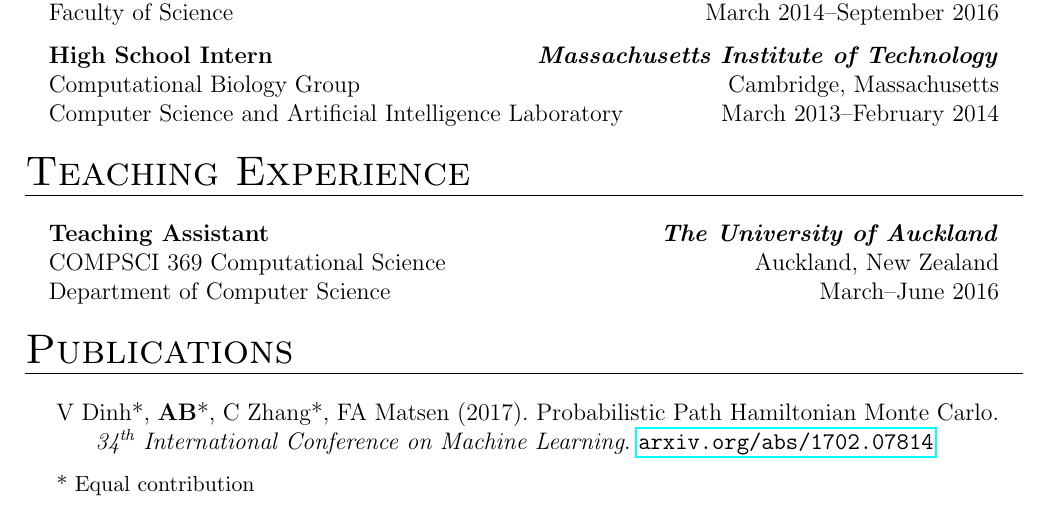
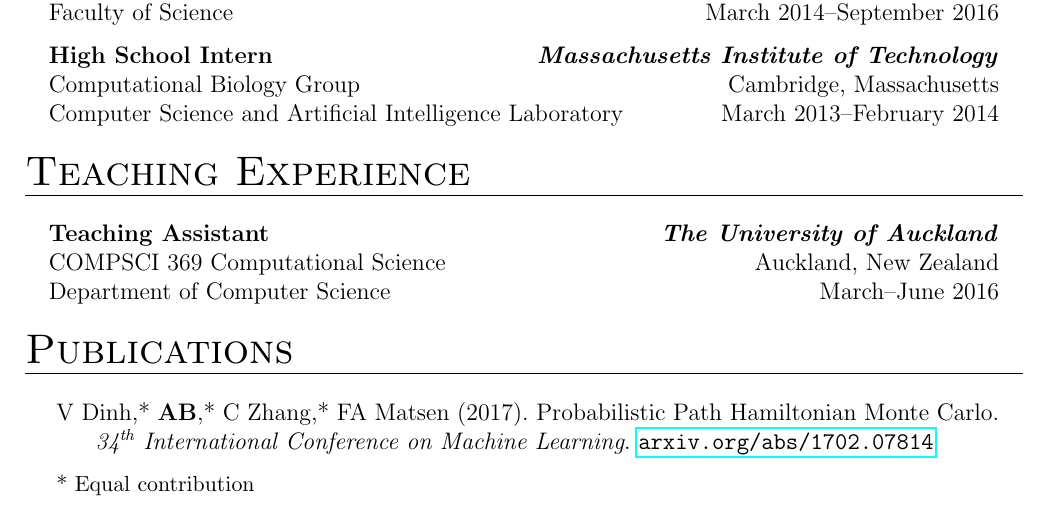
Before and after one commit to armanbilge/cv, a LaTeX CV (cv.tex): part of page 1 of 2, cut so that both start at the same text. Compiled offline with pdfLaTeX.

Commit message:
Fix asterisks

```diff
--- a/cv.tex
+++ b/cv.tex
@@ -41,7 +41,7 @@
 
     \begin{hangingsection}{Publications}
 
-        \hangingentry V Dinh\**, \textbf{AB}\**, C Zhang\**, FA Matsen (2017). Probabilistic Path Hamiltonian Monte Carlo. \textit{34\textsuperscript{th} International Conference on Machine Learning}. \myurl{arxiv.org/abs/1702.07814}
+        \hangingentry V Dinh,\** \textbf{AB},\** C Zhang,\** FA Matsen (2017). Probabilistic Path Hamiltonian Monte Carlo. \textit{34\textsuperscript{th} International Conference on Machine Learning}. \myurl{arxiv.org/abs/1702.07814}
 
         \hangingentry \small \** Equal contribution
 
```
